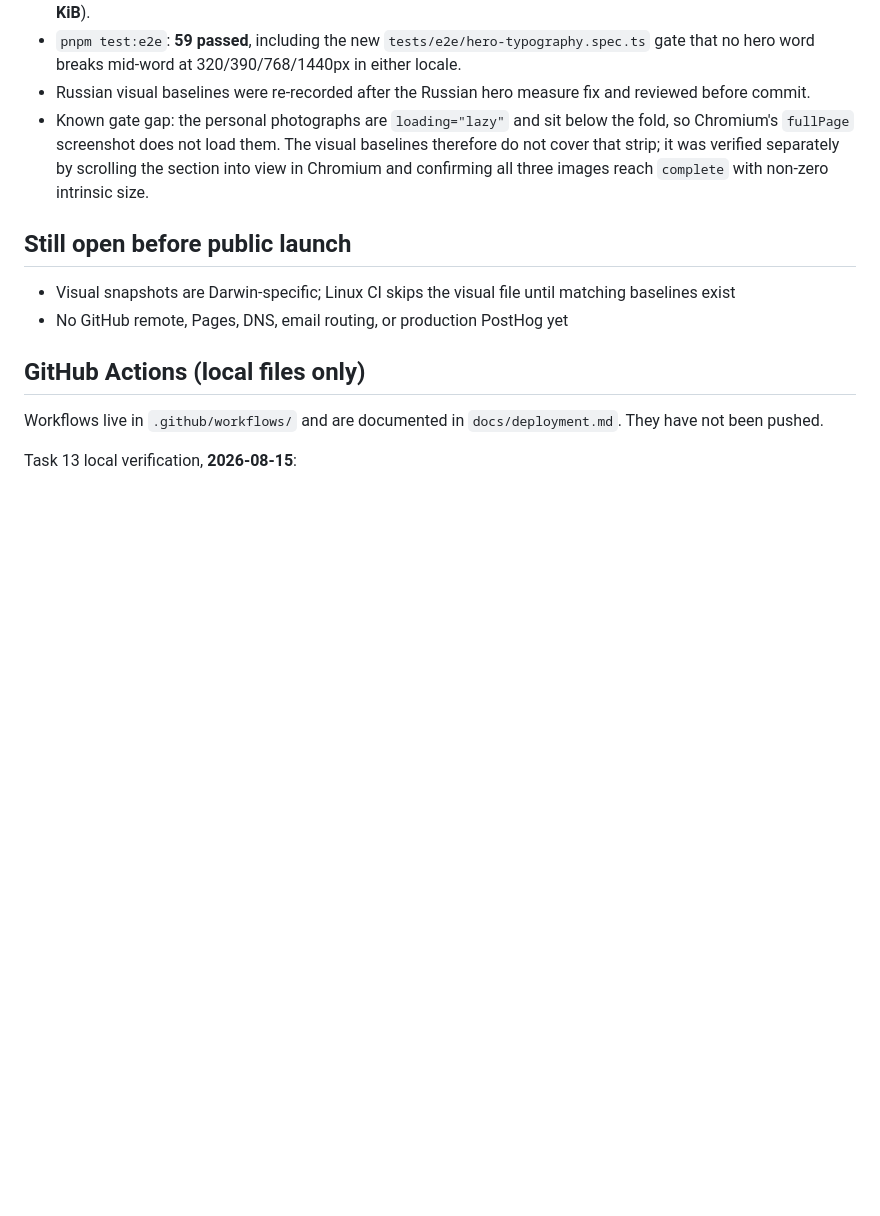
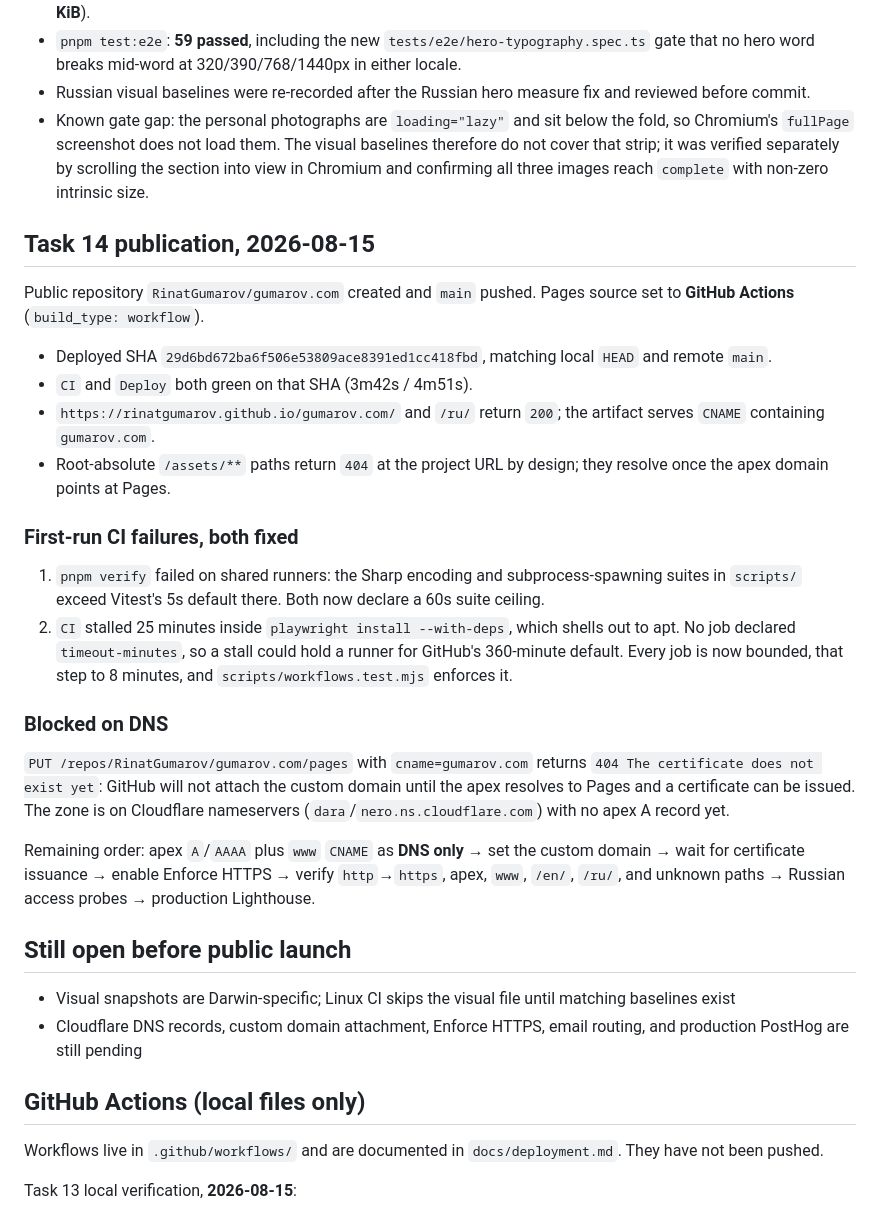
Before and after one commit to RinatGumarov/gumarov.com, a Markdown page: docs/launch-checklist.md, the part around the change. Rendered like a GitHub page; blank space fills up the shorter version.

Commit message:
docs: record production deployment evidence
Co-Authored-By: Claude Opus 5 <noreply@anthropic.com>

```diff
--- a/docs/launch-checklist.md
+++ b/docs/launch-checklist.md
@@ -68,10 +68,46 @@ Run with Node `22.22.2` (the repository pins Node 22; Node 25 replaces jsdom's
   scrolling the section into view in Chromium and confirming all three images
   reach `complete` with non-zero intrinsic size.
 
+## Task 14 publication, 2026-08-15
+
+Public repository `RinatGumarov/gumarov.com` created and `main` pushed. Pages
+source set to **GitHub Actions** (`build_type: workflow`).
+
+- Deployed SHA `29d6bd672ba6f506e53809ace8391ed1cc418fbd`, matching local `HEAD`
+  and remote `main`.
+- `CI` and `Deploy` both green on that SHA (3m42s / 4m51s).
+- `https://rinatgumarov.github.io/gumarov.com/` and `/ru/` return `200`; the
+  artifact serves `CNAME` containing `gumarov.com`.
+- Root-absolute `/assets/**` paths return `404` at the project URL by design;
+  they resolve once the apex domain points at Pages.
+
+### First-run CI failures, both fixed
+
+1. `pnpm verify` failed on shared runners: the Sharp encoding and
+   subprocess-spawning suites in `scripts/` exceed Vitest's 5s default there.
+   Both now declare a 60s suite ceiling.
+2. `CI` stalled 25 minutes inside `playwright install --with-deps`, which
+   shells out to apt. No job declared `timeout-minutes`, so a stall could hold
+   a runner for GitHub's 360-minute default. Every job is now bounded, that
+   step to 8 minutes, and `scripts/workflows.test.mjs` enforces it.
+
+### Blocked on DNS
+
+`PUT /repos/RinatGumarov/gumarov.com/pages` with `cname=gumarov.com` returns
+`404 The certificate does not exist yet`: GitHub will not attach the custom
+domain until the apex resolves to Pages and a certificate can be issued. The
+zone is on Cloudflare nameservers (`dara`/`nero.ns.cloudflare.com`) with no
+apex A record yet.
+
+Remaining order: apex `A`/`AAAA` plus `www` `CNAME` as **DNS only** → set the
+custom domain → wait for certificate issuance → enable Enforce HTTPS → verify
+`http`→`https`, apex, `www`, `/en/`, `/ru/`, and unknown paths → Russian access
+probes → production Lighthouse.
+
 ## Still open before public launch
 
 - Visual snapshots are Darwin-specific; Linux CI skips the visual file until matching baselines exist
-- No GitHub remote, Pages, DNS, email routing, or production PostHog yet
+- Cloudflare DNS records, custom domain attachment, Enforce HTTPS, email routing, and production PostHog are still pending
 
 ## GitHub Actions (local files only)
 
```
